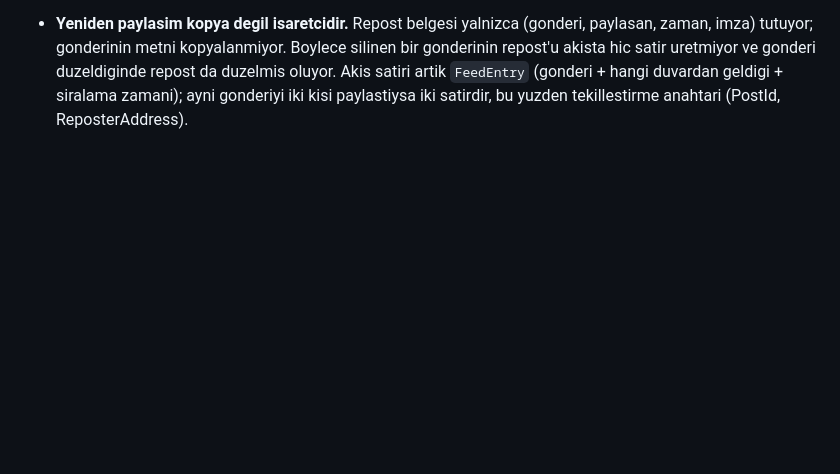
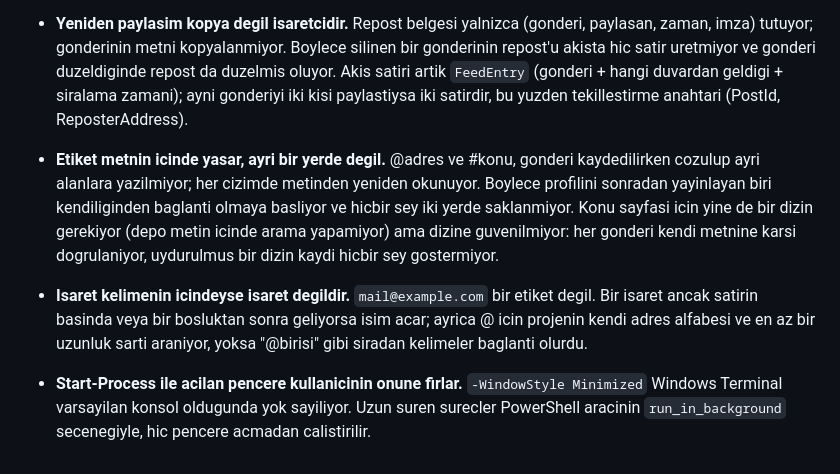
Before and after one commit to muhammetozeski/ChaySocial, a Markdown page: LESSONS.md, the part around the change. GitHub-like rendering; blank space fills up the shorter version.

Commit message:
Write down what mentions and the background server taught

```diff
--- a/LESSONS.md
+++ b/LESSONS.md
@@ -34,3 +34,6 @@ Kisa "sorun -> cozum" notlari, ayni duvara ikinci kez carpmamak icin.
 - **En yeni mesajda acilmak icin JavaScript gerekmiyor.** Konusma tam bir ekran boyunda; yalnizca mektuplar kaydiriliyor ve o sutun `flex-direction: column-reverse`. Ters sutun kendi basindan — yani gorsel olarak dipten — basladigi icin uzun bir konusma en yeni mektupta aciliyor, kisa olan da yazma alanina oturuyor. Sayfa mektuplari en yeniden eskiye siralayarak veriyor.
 - **Tarih de metindir; kulturu birakirsan sayfanin ortasinda dil degisir.** Profilde "Joined Eylul 4, 2026" yaziyordu: `ToString(format)` kultur verilmeyince tarayicinin kulturunu kullaniyor. Uygulama bastan sona Ingilizce, bu yuzden butun tarihler tek yerden `CultureInfo.InvariantCulture` ile yaziliyor.
 - **Yeniden paylasim kopya degil isaretcidir.** Repost belgesi yalnizca (gonderi, paylasan, zaman, imza) tutuyor; gonderinin metni kopyalanmiyor. Boylece silinen bir gonderinin repost'u akista hic satir uretmiyor ve gonderi duzeldiginde repost da duzelmis oluyor. Akis satiri artik `FeedEntry` (gonderi + hangi duvardan geldigi + siralama zamani); ayni gonderiyi iki kisi paylastiysa iki satirdir, bu yuzden tekillestirme anahtari (PostId, ReposterAddress).
+- **Etiket metnin icinde yasar, ayri bir yerde degil.** @adres ve #konu, gonderi kaydedilirken cozulup ayri alanlara yazilmiyor; her cizimde metinden yeniden okunuyor. Boylece profilini sonradan yayinlayan biri kendiliginden baglanti olmaya basliyor ve hicbir sey iki yerde saklanmiyor. Konu sayfasi icin yine de bir dizin gerekiyor (depo metin icinde arama yapamiyor) ama dizine guvenilmiyor: her gonderi kendi metnine karsi dogrulaniyor, uydurulmus bir dizin kaydi hicbir sey gostermiyor.
+- **Isaret kelimenin icindeyse isaret degildir.** `mail@example.com` bir etiket degil. Bir isaret ancak satirin basinda veya bir bosluktan sonra geliyorsa isim acar; ayrica @ icin projenin kendi adres alfabesi ve en az bir uzunluk sarti araniyor, yoksa "@birisi" gibi siradan kelimeler baglanti olurdu.
+- **Start-Process ile acilan pencere kullanicinin onune firlar.** `-WindowStyle Minimized` Windows Terminal varsayilan konsol oldugunda yok sayiliyor. Uzun suren surecler PowerShell aracinin `run_in_background` secenegiyle, hic pencere acmadan calistirilir.
```
